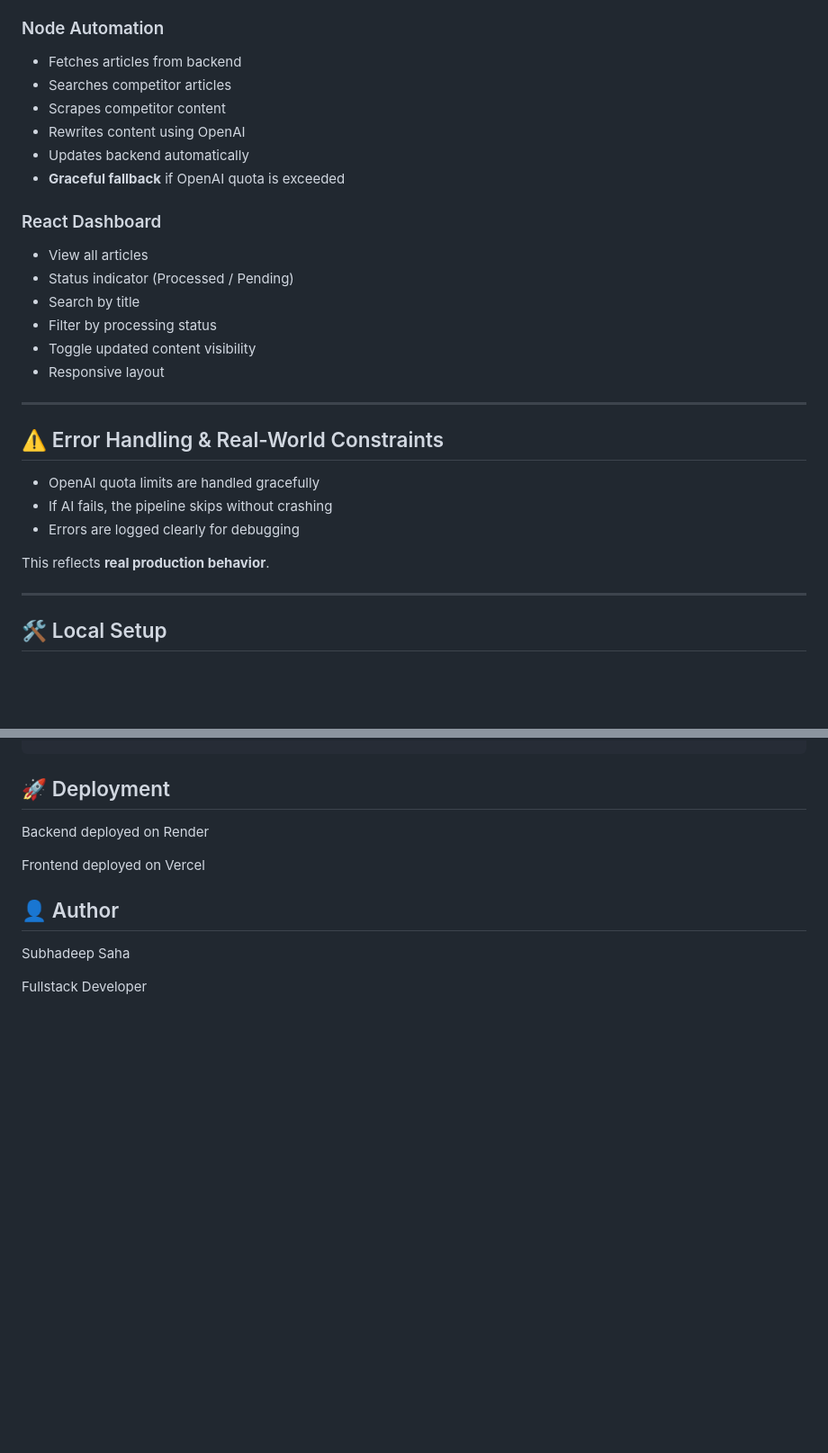
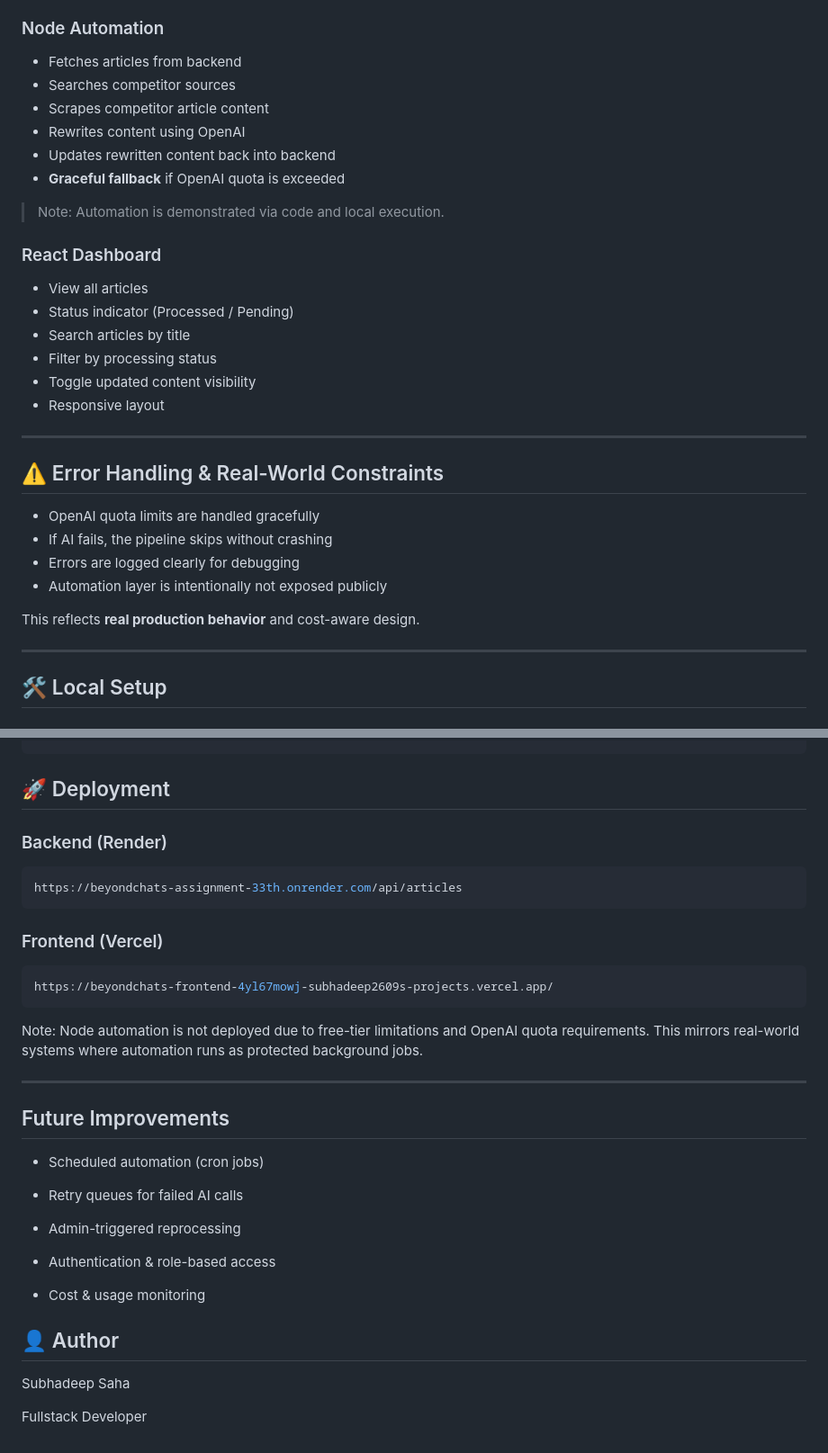
Before and after one commit to Subhadeep2609/beyondchats-assignment, a Markdown page: README.md, 2 parts joined by grey strips. Shown at 90% size. GitHub-like rendering; blank space fills up the shorter version.

````diff
--- a/README.md
+++ b/README.md
@@ -91,16 +92,18 @@ The system automates article collection, competitor analysis, AI-based rewriting
 
 ### Node Automation
 - Fetches articles from backend
-- Searches competitor articles
-- Scrapes competitor content
+- Searches competitor sources
+- Scrapes competitor article content
 - Rewrites content using OpenAI
-- Updates backend automatically
+- Updates rewritten content back into backend
 - **Graceful fallback** if OpenAI quota is exceeded
+
+> Note: Automation is demonstrated via code and local execution.
 
 ### React Dashboard
 - View all articles
 - Status indicator (Processed / Pending)
-- Search by title
+- Search articles by title
 - Filter by processing status
 - Toggle updated content visibility
 - Responsive layout
@@ -112,8 +115,9 @@ The system automates article collection, competitor analysis, AI-based rewriting
 - OpenAI quota limits are handled gracefully
 - If AI fails, the pipeline skips without crashing
 - Errors are logged clearly for debugging
+- Automation layer is intentionally not exposed publicly
 
-This reflects **real production behavior**.
+This reflects **real production behavior** and cost-aware design.
 
 ---
 
@@ -166,9 +170,29 @@ http://localhost:5173
 ```
 
 ## 🚀 Deployment
-Backend deployed on Render
+### Backend (Render)
+```bash
+https://beyondchats-assignment-33th.onrender.com/api/articles
+```
 
-Frontend deployed on Vercel
+### Frontend (Vercel)
+```arduino
+https://beyondchats-frontend-4yl67mowj-subhadeep2609s-projects.vercel.app/
+```
+Note: Node automation is not deployed due to free-tier limitations and OpenAI quota requirements. This mirrors real-world systems where automation runs as protected background jobs.
+
+---
+## Future Improvements
+- Scheduled automation (cron jobs)
+
+- Retry queues for failed AI calls
+
+- Admin-triggered reprocessing
+
+- Authentication & role-based access
+
+- Cost & usage monitoring
+
 
 ## 👤 Author
 Subhadeep Saha
````
Also changed, not shown: other parts of README.md (+16 -15 lines).
